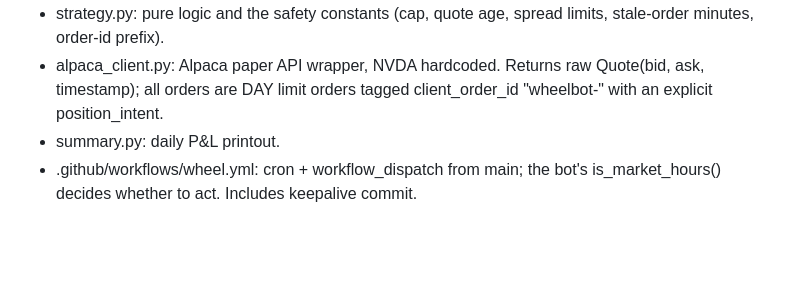
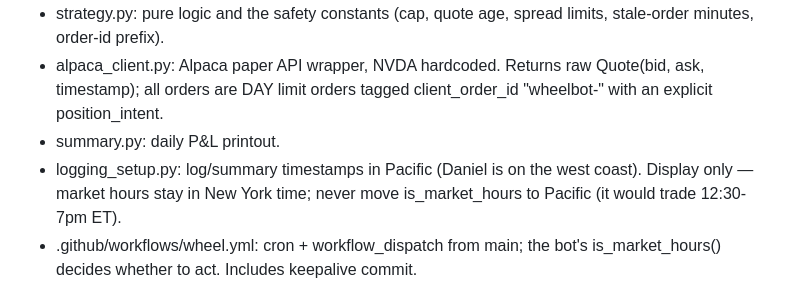
Before and after one commit to danielkwon7607-del/wheelagent, a Markdown page: .kiln/index.md, the part around the change. Rendered like a GitHub page; blank space fills up the shorter version.

Commit message:
docs(kiln): note Pacific-time display rule
Co-Authored-By: Claude Opus 5.5 <noreply@anthropic.com>

```diff
--- a/.kiln/index.md
+++ b/.kiln/index.md
@@ -37,6 +37,9 @@ adding something means editing or replacing something — not appending.
   Quote(bid, ask, timestamp); all orders are DAY limit orders tagged
   client_order_id "wheelbot-<hex>" with an explicit position_intent.
 - summary.py: daily P&L printout.
+- logging_setup.py: log/summary timestamps in Pacific (Daniel is on the
+  west coast). Display only — market hours stay in New York time; never
+  move is_market_hours to Pacific (it would trade 12:30-7pm ET).
 - .github/workflows/wheel.yml: cron + workflow_dispatch from main; the
   bot's is_market_hours() decides whether to act. Includes keepalive commit.
 
```
